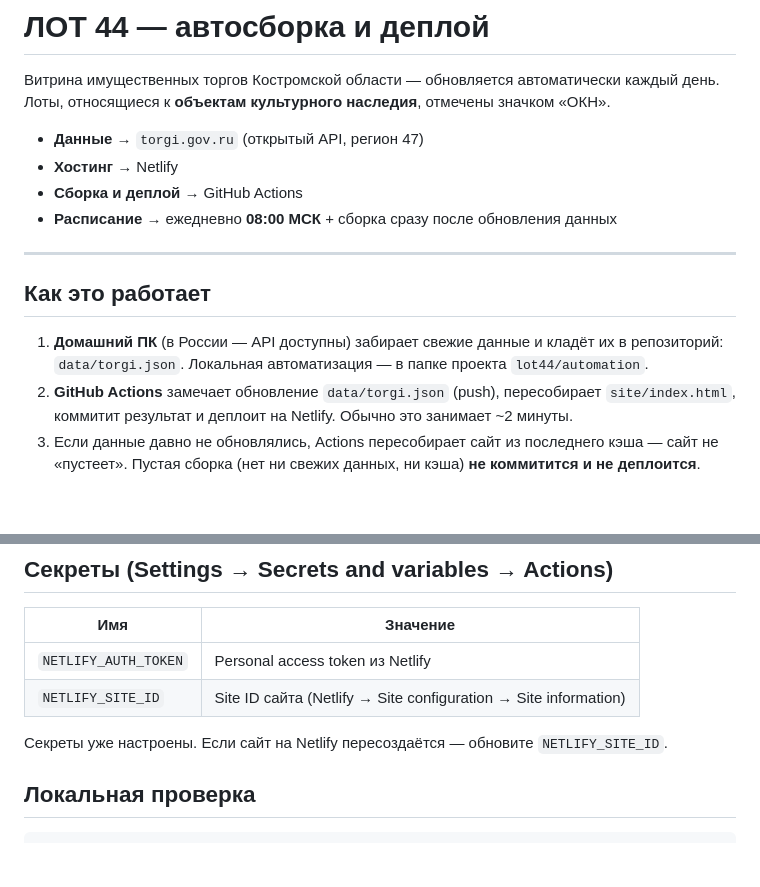
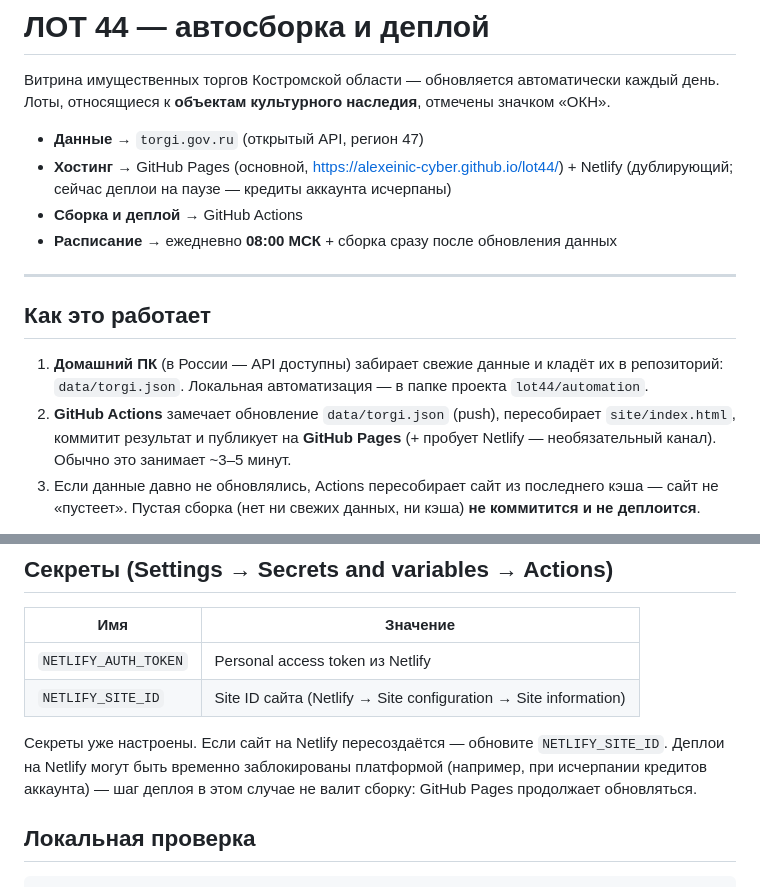
Before and after one commit to alexeinic-cyber/lot44, a Markdown page: README.md, 2 parts joined by grey strips. Drawn GitHub-style; blank space fills up the shorter version.

Commit message:
docs: GitHub Pages as primary hosting; Netlify credit note

```diff
--- a/README.md
+++ b/README.md
@@ -4,7 +4,7 @@
 Лоты, относящиеся к **объектам культурного наследия**, отмечены значком «ОКН».
 
 - **Данные** → `torgi.gov.ru` (открытый API, регион 47)
-- **Хостинг** → Netlify
+- **Хостинг** → GitHub Pages (основной, <https://alexeinic-cyber.github.io/lot44/>) + Netlify (дублирующий; сейчас деплои на паузе — кредиты аккаунта исчерпаны)
 - **Сборка и деплой** → GitHub Actions
 - **Расписание** → ежедневно **08:00 МСК** + сборка сразу после обновления данных
 
@@ -15,7 +15,7 @@
 1. **Домашний ПК** (в России — API доступны) забирает свежие данные и кладёт их в репозиторий:
    `data/torgi.json`. Локальная автоматизация — в папке проекта `lot44/automation`.
 2. **GitHub Actions** замечает обновление `data/torgi.json` (push), пересобирает `site/index.html`,
-   коммитит результат и деплоит на Netlify. Обычно это занимает ~2 минуты.
+   коммитит результат и публикует на **GitHub Pages** (+ пробует Netlify — необязательный канал). Обычно это занимает ~3–5 минут.
 3. Если данные давно не обновлялись, Actions пересобирает сайт из последнего кэша — сайт не «пустеет».
    Пустая сборка (нет ни свежих данных, ни кэша) **не коммитится и не деплоится**.
 
@@ -39,6 +41,7 @@
 | `NETLIFY_SITE_ID` | Site ID сайта (Netlify → Site configuration → Site information) |
 
 Секреты уже настроены. Если сайт на Netlify пересоздаётся — обновите `NETLIFY_SITE_ID`.
+Деплои на Netlify могут быть временно заблокированы платформой (например, при исчерпании кредитов аккаунта) — шаг деплоя в этом случае не валит сборку: GitHub Pages продолжает обновляться.
 
 ## Локальная проверка
 
```
Also changed, not shown: other parts of README.md (+2 -0 lines).
